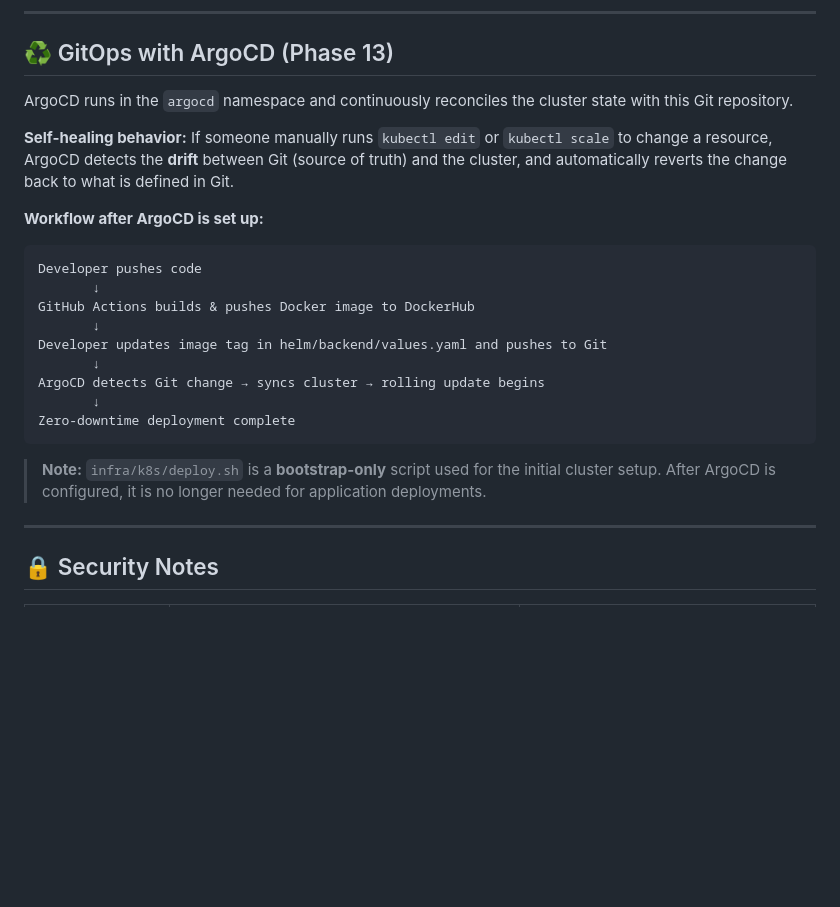
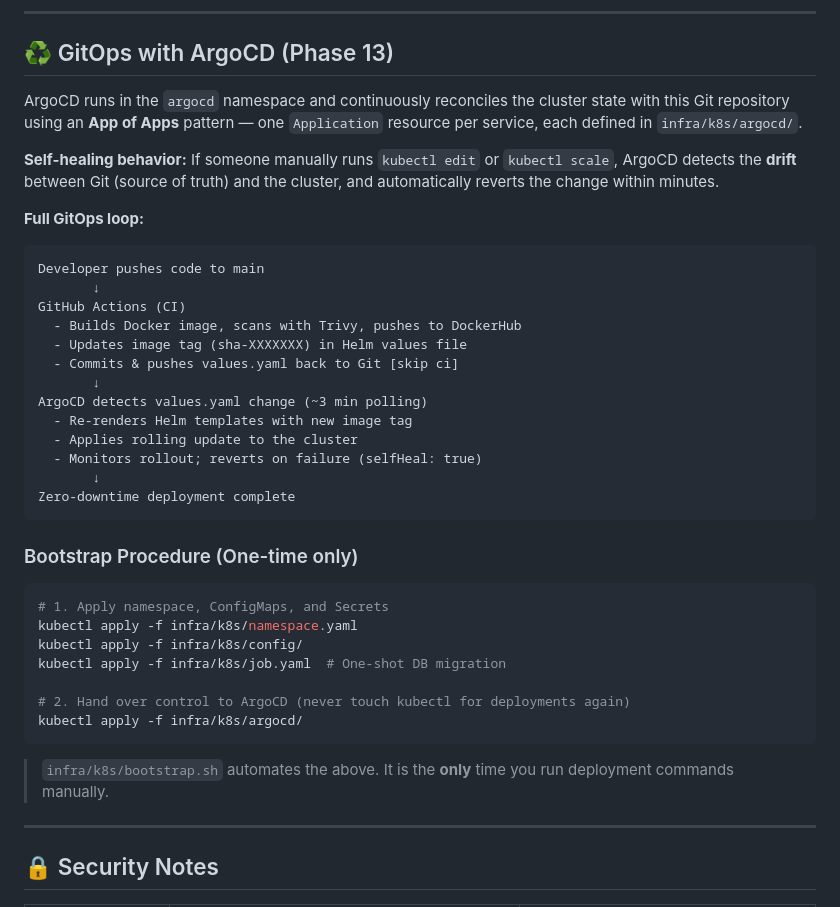
Before and after one commit to mohamed0s/Halan-Internship-Project, a Markdown page: docs/kubernetes-implementation.md, the part around one of its changes. Rendered like a GitHub page; blank space fills up the shorter version.

````diff
--- a/docs/kubernetes-implementation.md
+++ b/docs/kubernetes-implementation.md
@@ -120,24 +124,40 @@ No IP addresses are hardcoded anywhere. All inter-service communication uses Kub
 
 ## ♻️ GitOps with ArgoCD (Phase 13)
 
-ArgoCD runs in the `argocd` namespace and continuously reconciles the cluster state with this Git repository.
+ArgoCD runs in the `argocd` namespace and continuously reconciles the cluster state with this Git repository using an **App of Apps** pattern — one `Application` resource per service, each defined in `infra/k8s/argocd/`.
 
-**Self-healing behavior:** If someone manually runs `kubectl edit` or `kubectl scale` to change a resource, ArgoCD detects the **drift** between Git (source of truth) and the cluster, and automatically reverts the change back to what is defined in Git.
+**Self-healing behavior:** If someone manually runs `kubectl edit` or `kubectl scale`, ArgoCD detects the **drift** between Git (source of truth) and the cluster, and automatically reverts the change within minutes.
 
-**Workflow after ArgoCD is set up:**
+**Full GitOps loop:**
 ```
-Developer pushes code
+Developer pushes code to main
        ↓
-GitHub Actions builds & pushes Docker image to DockerHub
+GitHub Actions (CI)
+  - Builds Docker image, scans with Trivy, pushes to DockerHub
+  - Updates image tag (sha-XXXXXXX) in Helm values file
+  - Commits & pushes values.yaml back to Git [skip ci]
        ↓
-Developer updates image tag in helm/backend/values.yaml and pushes to Git
-       ↓
-ArgoCD detects Git change → syncs cluster → rolling update begins
+ArgoCD detects values.yaml change (~3 min polling)
+  - Re-renders Helm templates with new image tag
+  - Applies rolling update to the cluster
+  - Monitors rollout; reverts on failure (selfHeal: true)
        ↓
 Zero-downtime deployment complete
 ```
 
-> **Note:** `infra/k8s/deploy.sh` is a **bootstrap-only** script used for the initial cluster setup. After ArgoCD is configured, it is no longer needed for application deployments.
+### Bootstrap Procedure (One-time only)
+
+```bash
+# 1. Apply namespace, ConfigMaps, and Secrets
+kubectl apply -f infra/k8s/namespace.yaml
+kubectl apply -f infra/k8s/config/
+kubectl apply -f infra/k8s/job.yaml  # One-shot DB migration
+
+# 2. Hand over control to ArgoCD (never touch kubectl for deployments again)
+kubectl apply -f infra/k8s/argocd/
+```
+
+> `infra/k8s/bootstrap.sh` automates the above. It is the **only** time you run deployment commands manually.
 
 ---
 
````
Also changed, not shown: other parts of docs/kubernetes-implementation.md (+19 -15 lines), README.md (+37 -40 lines).
